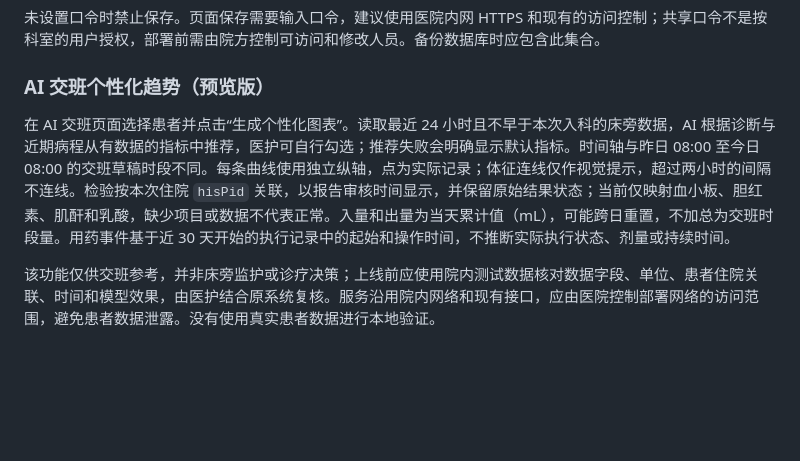
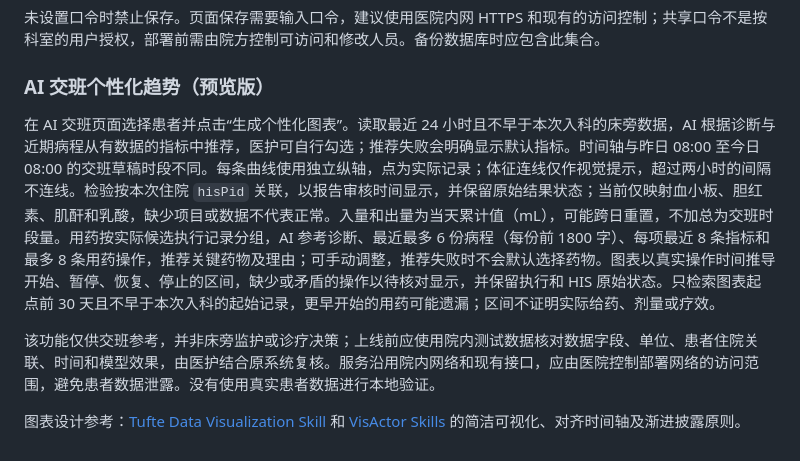
Before and after one commit to QS1314520ZHOU/patient_card, a Markdown page: README-改造说明.md, the part around the change. Drawn GitHub-style; blank space fills up the shorter version.

Commit message:
feat: add individual clinical trends

```diff
--- a/README-改造说明.md
+++ b/README-改造说明.md
@@ -305,6 +305,8 @@ overview:
 
 ### AI 交班个性化趋势（预览版）
 
-在 AI 交班页面选择患者并点击“生成个性化图表”。读取最近 24 小时且不早于本次入科的床旁数据，AI 根据诊断与近期病程从有数据的指标中推荐，医护可自行勾选；推荐失败会明确显示默认指标。时间轴与昨日 08:00 至今日 08:00 的交班草稿时段不同。每条曲线使用独立纵轴，点为实际记录；体征连线仅作视觉提示，超过两小时的间隔不连线。检验按本次住院 `hisPid` 关联，以报告审核时间显示，并保留原始结果状态；当前仅映射血小板、胆红素、肌酐和乳酸，缺少项目或数据不代表正常。入量和出量为当天累计值（mL），可能跨日重置，不加总为交班时段量。用药事件基于近 30 天开始的执行记录中的起始和操作时间，不推断实际执行状态、剂量或持续时间。
+在 AI 交班页面选择患者并点击“生成个性化图表”。读取最近 24 小时且不早于本次入科的床旁数据，AI 根据诊断与近期病程从有数据的指标中推荐，医护可自行勾选；推荐失败会明确显示默认指标。时间轴与昨日 08:00 至今日 08:00 的交班草稿时段不同。每条曲线使用独立纵轴，点为实际记录；体征连线仅作视觉提示，超过两小时的间隔不连线。检验按本次住院 `hisPid` 关联，以报告审核时间显示，并保留原始结果状态；当前仅映射血小板、胆红素、肌酐和乳酸，缺少项目或数据不代表正常。入量和出量为当天累计值（mL），可能跨日重置，不加总为交班时段量。用药按实际候选执行记录分组，AI 参考诊断、最近最多 6 份病程（每份前 1800 字）、每项最近 8 条指标和最多 8 条用药操作，推荐关键药物及理由；可手动调整，推荐失败时不会默认选择药物。图表以真实操作时间推导开始、暂停、恢复、停止的区间，缺少或矛盾的操作以待核对显示，并保留执行和 HIS 原始状态。只检索图表起点前 30 天且不早于本次入科的起始记录，更早开始的用药可能遗漏；区间不证明实际给药、剂量或疗效。
 
 该功能仅供交班参考，并非床旁监护或诊疗决策；上线前应使用院内测试数据核对数据字段、单位、患者住院关联、时间和模型效果，由医护结合原系统复核。服务沿用院内网络和现有接口，应由医院控制部署网络的访问范围，避免患者数据泄露。没有使用真实患者数据进行本地验证。
+
+图表设计参考：[Tufte Data Visualization Skill](https://github.com/caylent/tufte-data-viz) 和 [VisActor Skills](https://github.com/VisActor/skills) 的简洁可视化、对齐时间轴及渐进披露原则。
```
